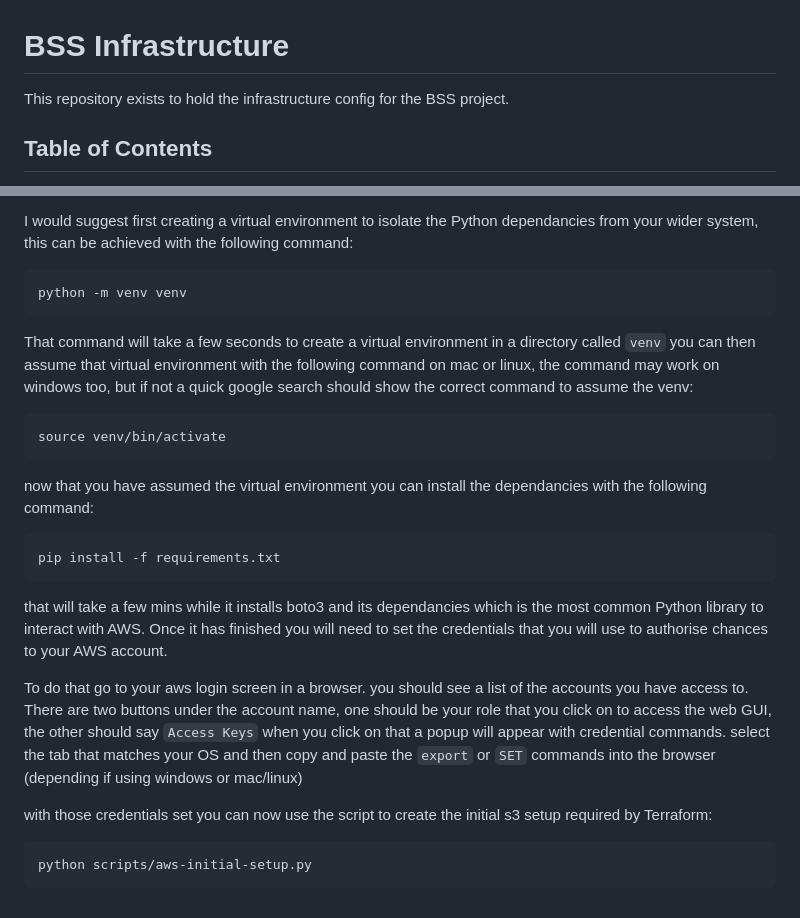
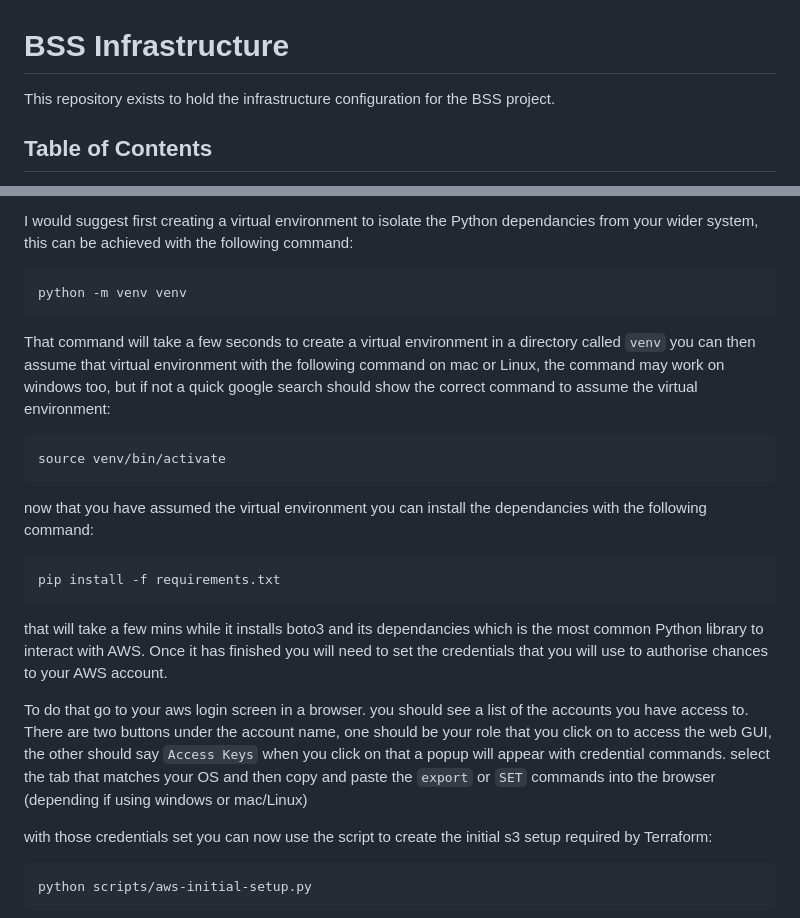
Before and after one commit to NHSDigital/screening-terraform-bss, a Markdown page: README.md, 2 parts joined by grey strips. GitHub-like rendering.

Commit message:
AC - updated readme

````diff
--- a/README.md
+++ b/README.md
@@ -1,6 +1,6 @@
 # BSS Infrastructure
 
-This repository exists to hold the infrastructure config for the BSS project.
+This repository exists to hold the infrastructure configuration for the BSS project.
 
 ## Table of Contents
 
@@ -27,7 +27,7 @@ I would suggest first creating a virtual environment to isolate the Python depen
 python -m venv venv
 ```
 
-That command will take a few seconds to create a virtual environment in a directory called `venv` you can then assume that virtual environment with the following command on mac or linux, the command may work on windows too, but if not a quick google search should show the correct command to assume the venv:
+That command will take a few seconds to create a virtual environment in a directory called `venv` you can then assume that virtual environment with the following command on mac or Linux, the command may work on windows too, but if not a quick google search should show the correct command to assume the virtual environment:
 
 ```bash
 source venv/bin/activate
@@ -41,7 +41,7 @@ pip install -f requirements.txt
 
 that will take a few mins while it installs boto3 and its dependancies which is the most common Python library to interact with AWS. Once it has finished you will need to set the credentials that you will use to authorise chances to your AWS account.
 
-To do that go to your aws login screen in a browser. you should see a list of the accounts you have access to. There are two buttons under the account name, one should be your role that you click on to access the web GUI, the other should say `Access Keys` when you click on that a popup will appear with credential commands. select the tab that matches your OS and then copy and paste the `export` or `SET` commands into the browser (depending if using windows or mac/linux)
+To do that go to your aws login screen in a browser. you should see a list of the accounts you have access to. There are two buttons under the account name, one should be your role that you click on to access the web GUI, the other should say `Access Keys` when you click on that a popup will appear with credential commands. select the tab that matches your OS and then copy and paste the `export` or `SET` commands into the browser (depending if using windows or mac/Linux)
 
 with those credentials set you can now use the script to create the initial s3 setup required by Terraform:
 
````
